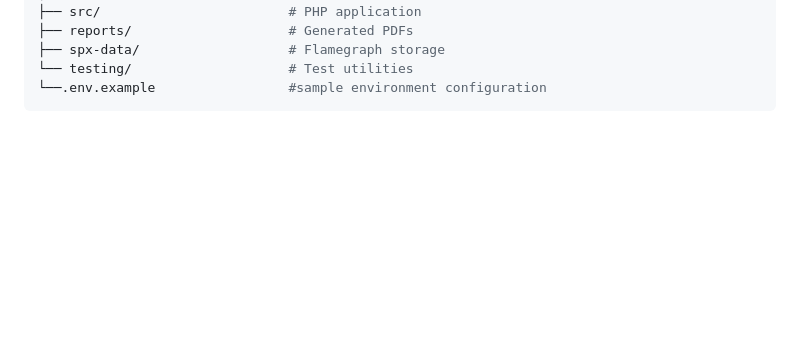
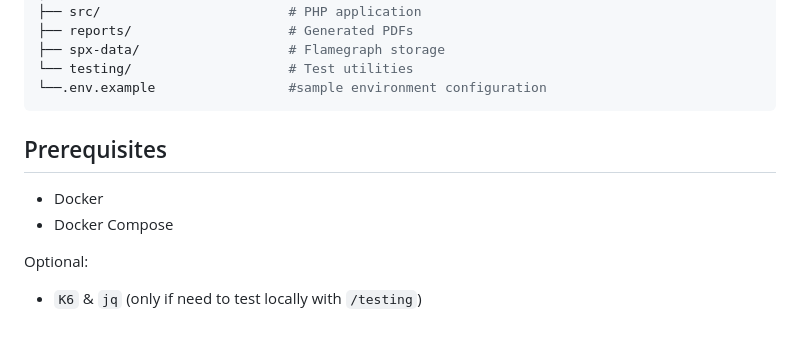
Before and after one commit to khalid-el-masnaoui/AI-Powered-Performance-Regression-Anomaly-Detection-Pipeline, a Markdown page: README.md, the part around the change. GitHub-like rendering; blank space fills up the shorter version.

Commit message:
prerequisities

````diff
--- a/README.md
+++ b/README.md
@@ -79,3 +79,11 @@ The stack is composed of the following services:
 └── testing/                    # Test utilities
 └──.env.example                 #sample environment configuration
 ```
+
+## Prerequisites
+
+- Docker
+- Docker Compose
+
+Optional:
+- `K6` & `jq` (only if need to test locally with `/testing`)
````
